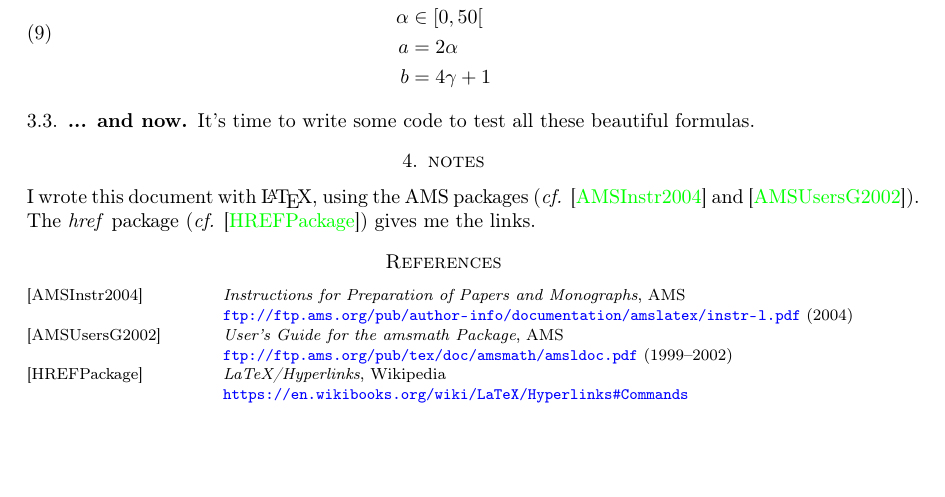
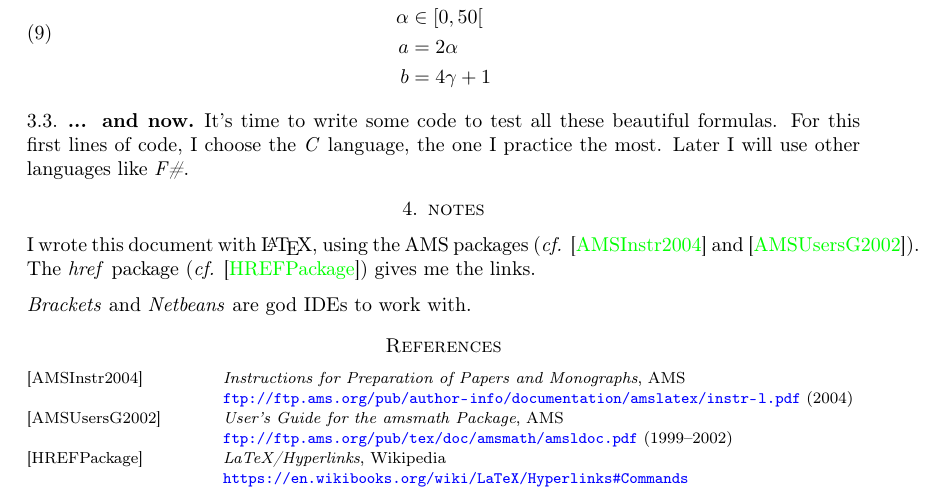
Before and after one commit to MarcelTaude/some-maths, a LaTeX paper (doc/doc.tex, which reads doc/notes.tex, doc/reboot.tex): part of page 3 of 3, cut so that both start at the same text, the shorter picture padded with empty space. Compiled offline with pdfLaTeX.

Commit message:
Using Brackets as IDE.

```diff
--- a/doc/notes.tex
+++ b/doc/notes.tex
@@ -1,3 +1,5 @@
 
 \section{notes}
 I wrote this document with \LaTeX{}, using the AMS packages (\emph{cf.} \cite{bib:amsinstr} and \cite{bib:amsusersg}). The \emph{href} package (\emph{cf.} \cite{bib:hrefpack}) gives me the links.
+
+\emph{Brackets} and \emph{Netbeans} are god IDEs to work with.
--- a/doc/reboot.tex
+++ b/doc/reboot.tex
@@ -67,4 +67,5 @@ We comme back to the previous case with few changes :
 \end{equation}
 
 \subsection{... and now}
-It's time to write some code to test all these beautiful formulas.
+It's time to write some code to test all these beautiful formulas. For this first lines of code, I
+choose the \emph{C} language, the one I practice the most. Later I will use other languages like \emph{F\#}.
```
Also changed, not shown: 2 other files.
